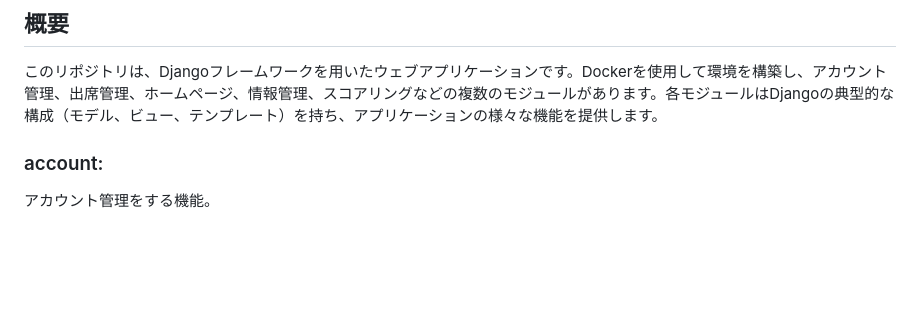
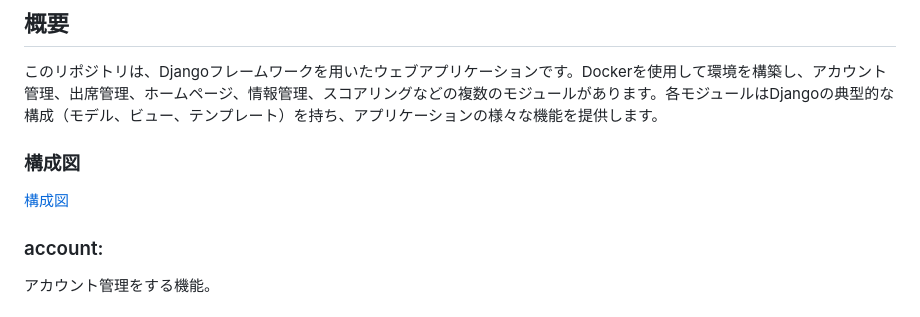
Before and after one commit to Minto312/club_app, a Markdown page: README.md, the part around the change. Rendered like a GitHub page; blank space fills up the shorter version.

```diff
--- a/README.md
+++ b/README.md
@@ -2,6 +2,9 @@
 
 ## 概要
 このリポジトリは、Djangoフレームワークを用いたウェブアプリケーションです。Dockerを使用して環境を構築し、アカウント管理、出席管理、ホームページ、情報管理、スコアリングなどの複数のモジュールがあります。各モジュールはDjangoの典型的な構成（モデル、ビュー、テンプレート）を持ち、アプリケーションの様々な機能を提供します。
+
+### 構成図
+[構成図](/architecture.png)
 
 ### account:
 アカウント管理をする機能。
```
